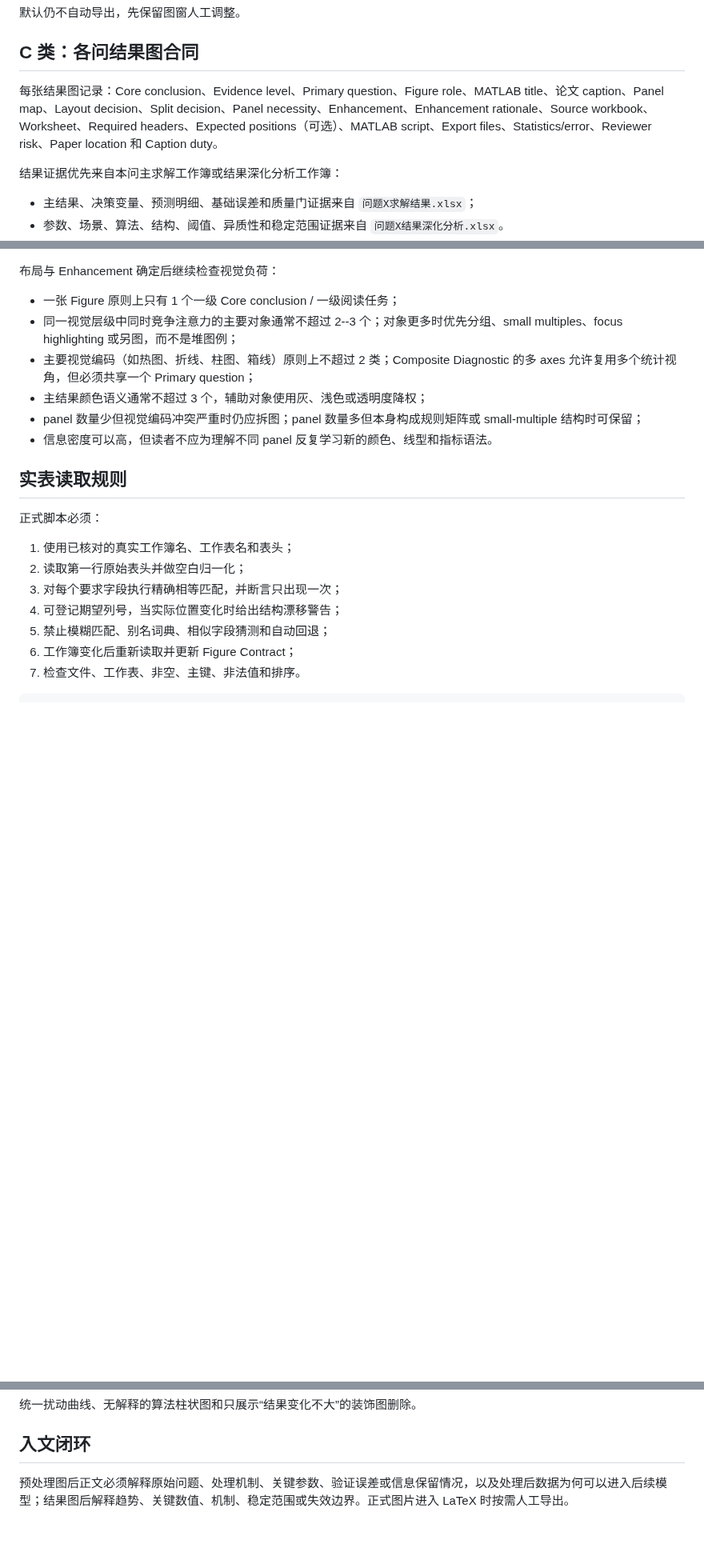
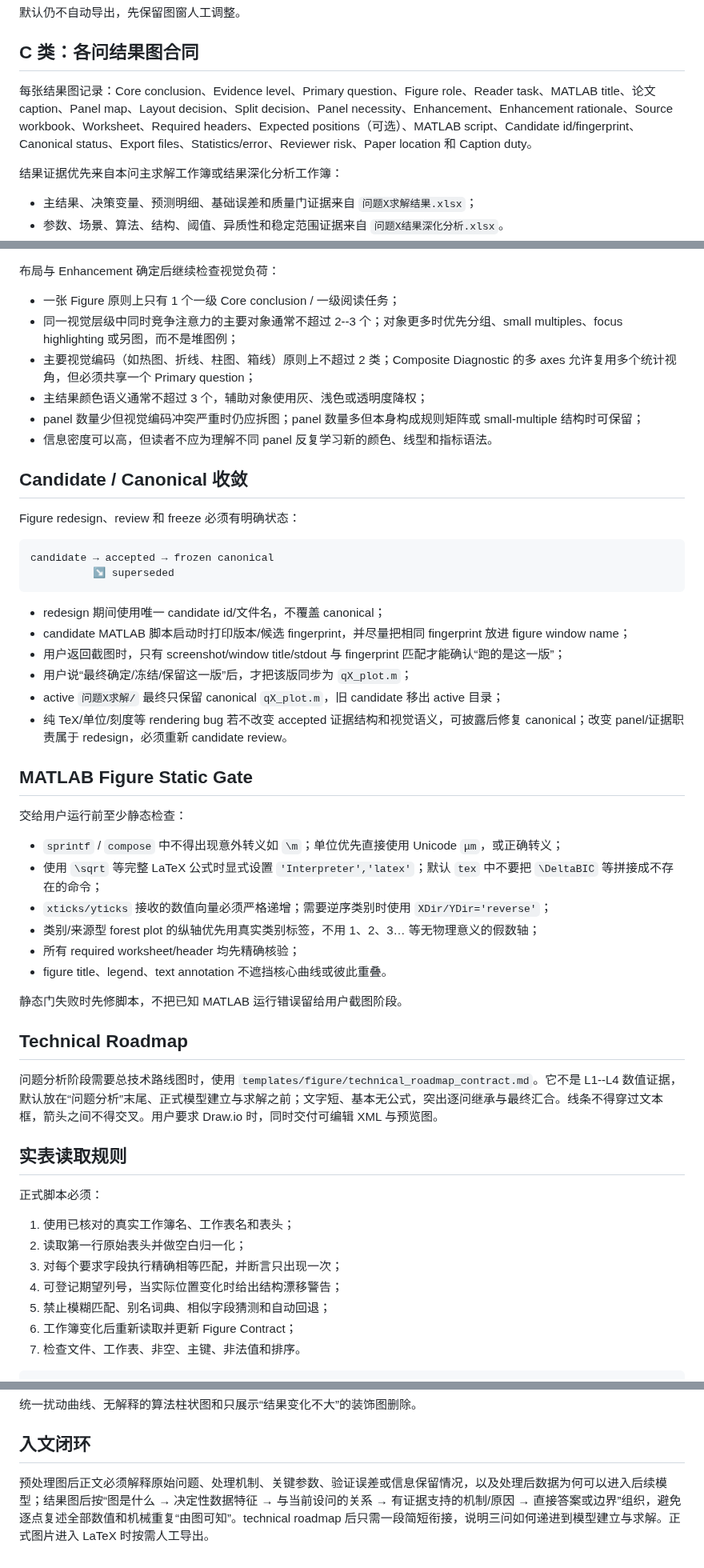
Before and after one commit to EvelynEarth/friendly-couscous, a Markdown page: modules/04_figure_evidence.md, 3 parts joined by grey strips. Shown at 80% size. Rendered like a GitHub page; blank space fills up the shorter version.

````diff
--- a/modules/04_figure_evidence.md
+++ b/modules/04_figure_evidence.md
@@ -70,7 +99,7 @@ data_process_<evidence>
 
 ## C 类：各问结果图合同
 
-每张结果图记录：Core conclusion、Evidence level、Primary question、Figure role、MATLAB title、论文 caption、Panel map、Layout decision、Split decision、Panel necessity、Enhancement、Enhancement rationale、Source workbook、Worksheet、Required headers、Expected positions（可选）、MATLAB script、Export files、Statistics/error、Reviewer risk、Paper location 和 Caption duty。
+每张结果图记录：Core conclusion、Evidence level、Primary question、Figure role、Reader task、MATLAB title、论文 caption、Panel map、Layout decision、Split decision、Panel necessity、Enhancement、Enhancement rationale、Source workbook、Worksheet、Required headers、Expected positions（可选）、MATLAB script、Candidate id/fingerprint、Canonical status、Export files、Statistics/error、Reviewer risk、Paper location 和 Caption duty。
 
 结果证据优先来自本问主求解工作簿或结果深化分析工作簿：
 
@@ -228,6 +261,39 @@ Figure Enhancement 不得改变底层结果。对离散实验点、独立场景
 - panel 数量少但视觉编码冲突严重时仍应拆图；panel 数量多但本身构成规则矩阵或 small-multiple 结构时可保留；
 - 信息密度可以高，但读者不应为理解不同 panel 反复学习新的颜色、线型和指标语法。
 
+## Candidate / Canonical 收敛
+
+Figure redesign、review 和 freeze 必须有明确状态：
+
+```text
+candidate → accepted → frozen canonical
+          ↘ superseded
+```
+
+- redesign 期间使用唯一 candidate id/文件名，不覆盖 canonical；
+- candidate MATLAB 脚本启动时打印版本/候选 fingerprint，并尽量把相同 fingerprint 放进 figure window name；
+- 用户返回截图时，只有 screenshot/window title/stdout 与 fingerprint 匹配才能确认“跑的是这一版”；
+- 用户说“最终确定/冻结/保留这一版”后，才把该版同步为 `qX_plot.m`；
+- active `问题X求解/` 最终只保留 canonical `qX_plot.m`，旧 candidate 移出 active 目录；
+- 纯 TeX/单位/刻度等 rendering bug 若不改变 accepted 证据结构和视觉语义，可披露后修复 canonical；改变 panel/证据职责属于 redesign，必须重新 candidate review。
+
+## MATLAB Figure Static Gate
+
+交给用户运行前至少静态检查：
+
+- `sprintf` / `compose` 中不得出现意外转义如 `\m`；单位优先直接使用 Unicode `μm`，或正确转义；
+- 使用 `\sqrt` 等完整 LaTeX 公式时显式设置 `'Interpreter','latex'`；默认 `tex` 中不要把 `\DeltaBIC` 等拼接成不存在的命令；
+- `xticks/yticks` 接收的数值向量必须严格递增；需要逆序类别时使用 `XDir/YDir='reverse'`；
+- 类别/来源型 forest plot 的纵轴优先用真实类别标签，不用 1、2、3… 等无物理意义的假数轴；
+- 所有 required worksheet/header 均先精确核验；
+- figure title、legend、text annotation 不遮挡核心曲线或彼此重叠。
+
+静态门失败时先修脚本，不把已知 MATLAB 运行错误留给用户截图阶段。
+
+## Technical Roadmap
+
+问题分析阶段需要总技术路线图时，使用 `templates/figure/technical_roadmap_contract.md`。它不是 L1--L4 数值证据，默认放在“问题分析”末尾、正式模型建立与求解之前；文字短、基本无公式，突出逐问继承与最终汇合。线条不得穿过文本框，箭头之间不得交叉。用户要求 Draw.io 时，同时交付可编辑 XML 与预览图。
+
 ## 实表读取规则
 
 正式脚本必须：
@@ -291,4 +357,4 @@ end
 
 ## 入文闭环
 
-预处理图后正文必须解释原始问题、处理机制、关键参数、验证误差或信息保留情况，以及处理后数据为何可以进入后续模型；结果图后解释趋势、关键数值、机制、稳定范围或失效边界。正式图片进入 LaTeX 时按需人工导出。
+预处理图后正文必须解释原始问题、处理机制、关键参数、验证误差或信息保留情况，以及处理后数据为何可以进入后续模型；结果图后按“图是什么 → 决定性数据特征 → 与当前设问的关系 → 有证据支持的机制/原因 → 直接答案或边界”组织，避免逐点复述全部数值和机械重复“由图可知”。technical roadmap 后只需一段简短衔接，说明三问如何递进到模型建立与求解。正式图片进入 LaTeX 时按需人工导出。
````
Also changed, not shown: other parts of modules/04_figure_evidence.md (+43 -10 lines).
